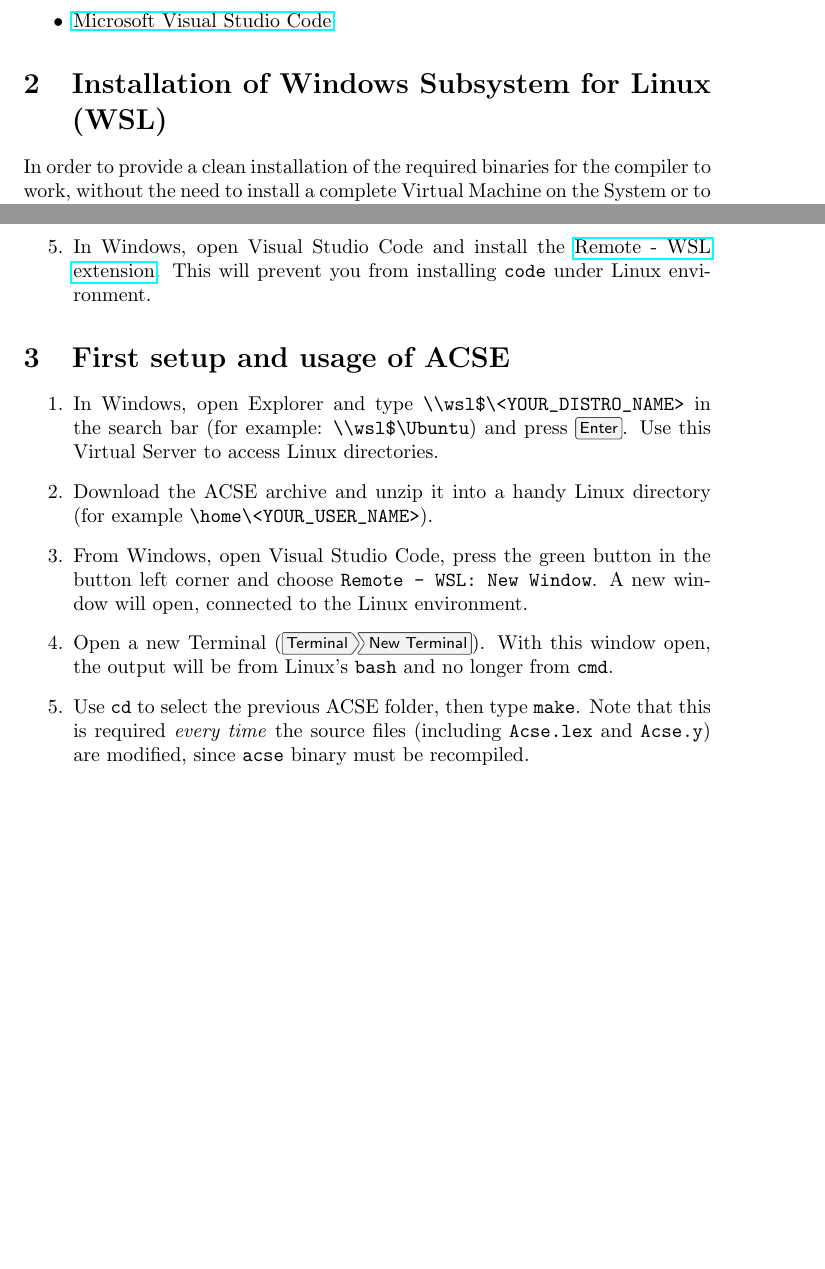
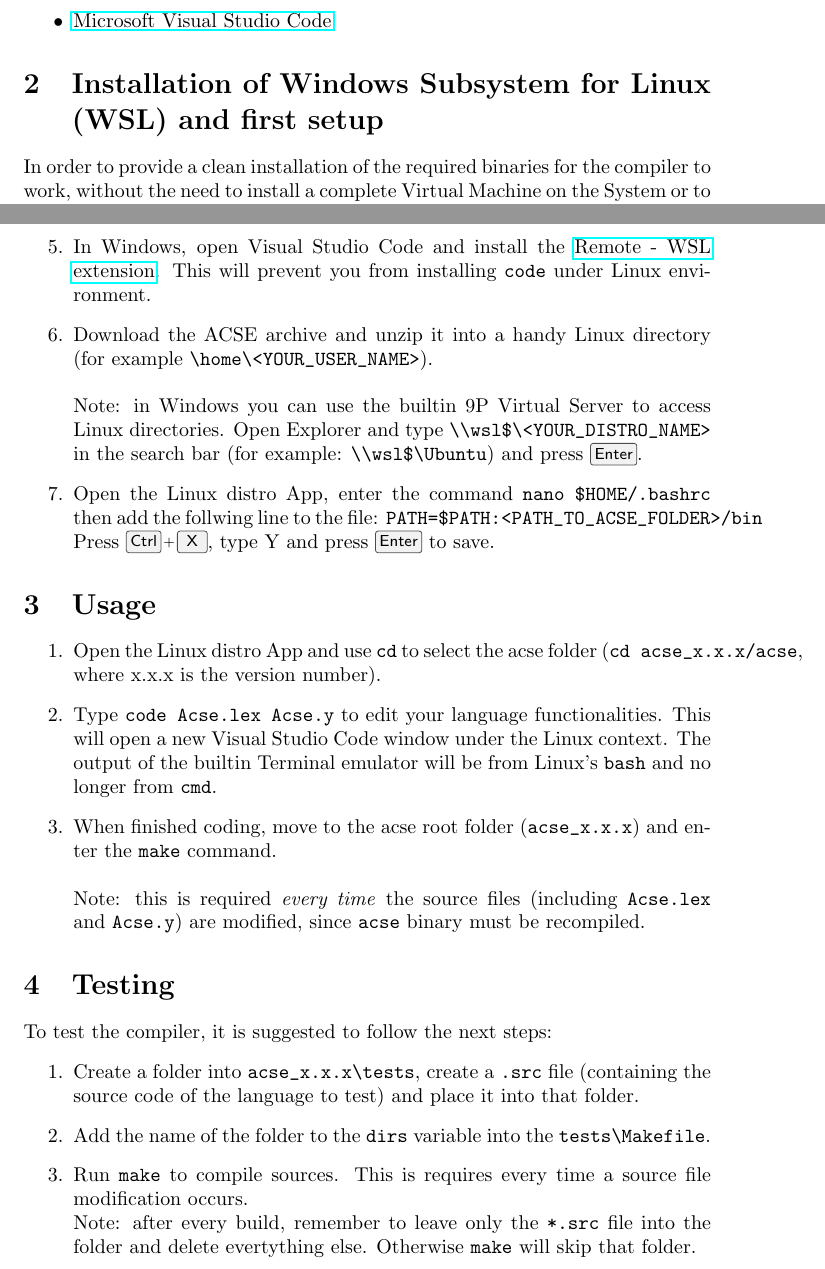
Before and after one commit to savdav96/latex-docs, a LaTeX document (acse-install/document.tex): two parts of pages 1 and 2 of 2, joined at a grey line, cut so that both start at the same text, the shorter picture padded with empty space. Compiled offline with pdfLaTeX.

Commit message:
almost final

```diff
--- a/acse-install/document.tex
+++ b/acse-install/document.tex
@@ -25,7 +25,7 @@
     \item \href{https://code.visualstudio.com/}{Microsoft Visual Studio Code}
 \end{itemize}
 
-\section{Installation of Windows Subsystem for Linux (WSL)}
+\section{Installation of Windows Subsystem for Linux (WSL) and first setup}
 In order to provide a clean installation of the required binaries for the compiler to work, without the need to install
 a complete Virtual Machine on the System or to use the dual boot, the best option is to opt for
 the WSL. Windows Subsystem for Linux is a lightweight version of a Linux distro under Windows 10 environment.
@@ -40,13 +40,22 @@ With it, the POSIX syscalls of the virtualized machine are on-the-fly translated
     \item Install the required packages:
     \begin{verbatim}sudo apt update && sudo apt install gcc flex bison\end{verbatim}
     \item In Windows, open Visual Studio Code and install the \href{https://marketplace.visualstudio.com/items?itemName=ms-vscode-remote.remote-wsl}{Remote - WSL extension}. This will prevent you from installing \verb+code+ under Linux environment.
+    \item Download the ACSE archive and unzip it into a handy Linux directory (for example \verb+\home\<YOUR_USER_NAME>+). \newline \newline Note: in Windows you can use the builtin 9P Virtual Server to access Linux directories. Open Explorer and type \verb+\\wsl$\<YOUR_DISTRO_NAME>+ in the search bar (for example: \verb+\\wsl$\Ubuntu+) and press \keys{\enter}.
+    \item Open the Linux distro App, enter the command \verb+nano $HOME/.bashrc+ then add the follwing line to the file:
+    \verb+PATH=$PATH:<PATH_TO_ACSE_FOLDER>/bin+ Press \keys{Ctrl + X}, type Y and press \keys{Enter} to save.
   \end{enumerate}
-\section{First setup and usage of ACSE}
+\section{Usage}
 \begin{enumerate}
-  \item In Windows, open Explorer and type \verb+\\wsl$\<YOUR_DISTRO_NAME>+ in the search bar (for example: \verb+\\wsl$\Ubuntu+) and press \keys{\enter}. Use this Virtual Server to access Linux directories.
-  \item Download the ACSE archive and unzip it into a handy Linux directory (for example \verb+\home\<YOUR_USER_NAME>+).
-  \item From Windows, open Visual Studio Code, press the green button in the button left corner and choose \verb+Remote - WSL: New Window+. A new window will open, connected to the Linux environment.
-  \item Open a new Terminal (\menu{Terminal > New Terminal}). With this window open, the output will be from Linux's \verb+bash+ and no longer from \verb+cmd+.
-\item Use \verb+cd+ to select the previous ACSE folder, then type \verb+make+. Note that this is required \emph{every time} the source files (including \verb+Acse.lex+ and \verb+Acse.y+) are modified, since \verb+acse+ binary must be recompiled.
+  \item Open the Linux distro App and use \verb+cd+ to select the acse folder (\verb+cd acse_x.x.x/acse+, where x.x.x is the version number).
+  \item Type \verb+code Acse.lex Acse.y+ to edit your language functionalities. This will open a new Visual Studio Code window under the Linux context. The output of the builtin Terminal emulator will be from Linux's \verb+bash+ and no longer from \verb+cmd+.
+  \item When finished coding, move to the acse root folder (\verb+acse_x.x.x+) and enter the \verb+make+ command. \newline \newline Note: this is required \emph{every time} the source files (including \verb+Acse.lex+ and \verb+Acse.y+) are modified, since \verb+acse+ binary must be recompiled.
+\end{enumerate}
+\section{Testing}
+To test the compiler, it is suggested to follow the next steps:
+\begin{enumerate}
+  \item Create a folder into \verb+acse_x.x.x\tests+, create a \verb+.src+ file (containing the source code of the language to test) and place it into that folder.
+  \item Add the name of the folder to the \verb+dirs+ variable into the \verb+tests\Makefile+.
+  \item Run \verb+make+ to compile sources. This is requires every time a source file modification occurs.
+  \newline Note: after every build, remember to leave only the \verb+*.src+ file into the folder and delete evertything else. Otherwise \verb+make+ will skip that folder.
 \end{enumerate}
 \end{document}
```
Also changed, not shown: acse-install/document.pdf, document.tex (added), 5 other files.
